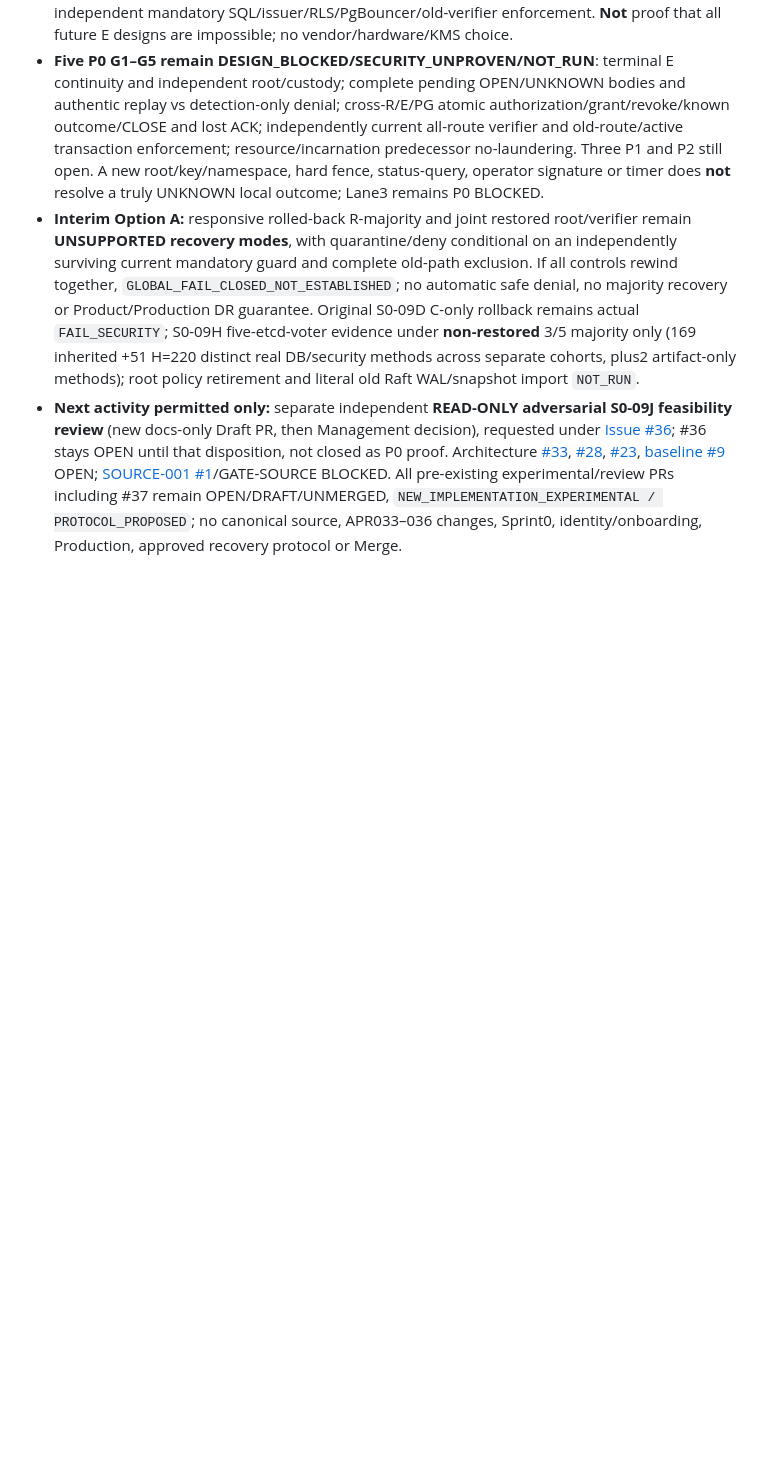
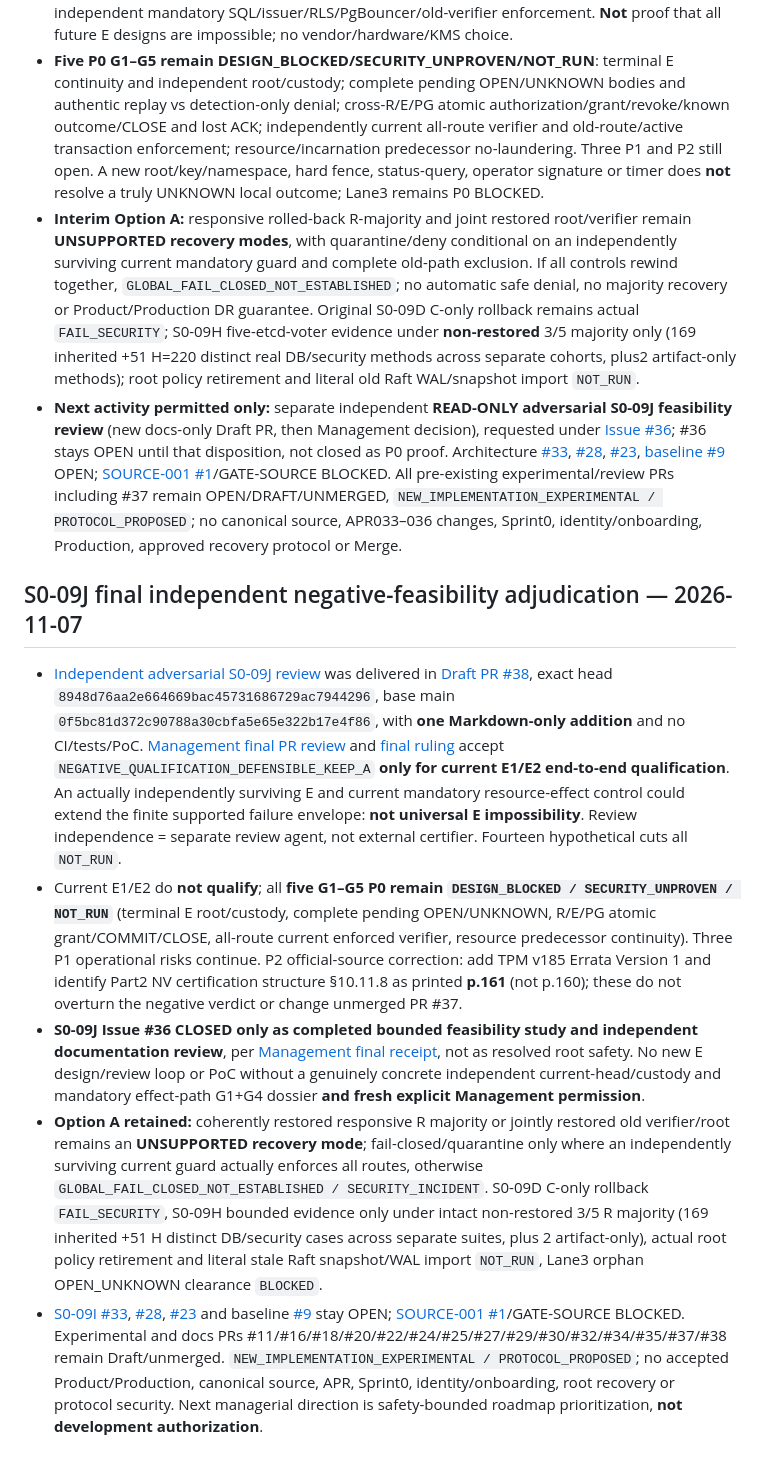
Before and after one commit to alireza-anari/cac-project, a Markdown page: docs/PROJECT_STATUS.md, the part around the change. GitHub-like rendering; blank space fills up the shorter version.

Commit message:
docs(status): close bounded J study after independent negative review, preserve all root P0 gates

```diff
--- a/docs/PROJECT_STATUS.md
+++ b/docs/PROJECT_STATUS.md
@@ -249,3 +249,12 @@ A separate branch hardened Action/dependency pins and added OpenAPI 3.1.1 struct
 - **Five P0 G1–G5 remain DESIGN_BLOCKED/SECURITY_UNPROVEN/NOT_RUN**: terminal E continuity and independent root/custody; complete pending OPEN/UNKNOWN bodies and authentic replay vs detection-only denial; cross-R/E/PG atomic authorization/grant/revoke/known outcome/CLOSE and lost ACK; independently current all-route verifier and old-route/active transaction enforcement; resource/incarnation predecessor no-laundering. Three P1 and P2 still open. A new root/key/namespace, hard fence, status-query, operator signature or timer does **not** resolve a truly UNKNOWN local outcome; Lane3 remains P0 BLOCKED.
 - **Interim Option A:** responsive rolled-back R-majority and joint restored root/verifier remain **UNSUPPORTED recovery modes**, with quarantine/deny conditional on an independently surviving current mandatory guard and complete old-path exclusion. If all controls rewind together, `GLOBAL_FAIL_CLOSED_NOT_ESTABLISHED`; no automatic safe denial, no majority recovery or Product/Production DR guarantee. Original S0-09D C-only rollback remains actual `FAIL_SECURITY`; S0-09H five-etcd-voter evidence under **non-restored** 3/5 majority only (169 inherited +51 H=220 distinct real DB/security methods across separate cohorts, plus2 artifact-only methods); root policy retirement and literal old Raft WAL/snapshot import `NOT_RUN`.
 - **Next activity permitted only:** separate independent **READ-ONLY adversarial S0-09J feasibility review** (new docs-only Draft PR, then Management decision), requested under [Issue #36](https://github.com/alireza-anari/cac-project/issues/36); #36 stays OPEN until that disposition, not closed as P0 proof. Architecture [#33](https://github.com/alireza-anari/cac-project/issues/33), [#28](https://github.com/alireza-anari/cac-project/issues/28), [#23](https://github.com/alireza-anari/cac-project/issues/23), [baseline #9](https://github.com/alireza-anari/cac-project/issues/9) OPEN; [SOURCE-001 #1](https://github.com/alireza-anari/cac-project/issues/1)/GATE-SOURCE BLOCKED. All pre-existing experimental/review PRs including #37 remain OPEN/DRAFT/UNMERGED, `NEW_IMPLEMENTATION_EXPERIMENTAL / PROTOCOL_PROPOSED`; no canonical source, APR033–036 changes, Sprint0, identity/onboarding, Production, approved recovery protocol or Merge.
+
+
+## S0-09J final independent negative-feasibility adjudication — 2026-11-07
+
+- [Independent adversarial S0-09J review](https://github.com/alireza-anari/cac-project/blob/8948d76aa2e664669bac45731686729ac7944296/docs/security/S0_09J_FEASIBILITY_INDEPENDENT_READ_ONLY_REVIEW.md) was delivered in [Draft PR #38](https://github.com/alireza-anari/cac-project/pull/38), exact head `8948d76aa2e664669bac45731686729ac7944296`, base main `0f5bc81d372c90788a30cbfa5e65e322b17e4f86`, with **one Markdown-only addition** and no CI/tests/PoC. [Management final PR review](https://github.com/alireza-anari/cac-project/pull/38#pullrequestreview-5813605360) and [final ruling](architecture/S0_09J_FEASIBILITY_MANAGEMENT_RULING.md) accept `NEGATIVE_QUALIFICATION_DEFENSIBLE_KEEP_A` **only for current E1/E2 end-to-end qualification**. An actually independently surviving E and current mandatory resource-effect control could extend the finite supported failure envelope: **not universal E impossibility**. Review independence = separate review agent, not external certifier. Fourteen hypothetical cuts all `NOT_RUN`.
+- Current E1/E2 do **not qualify**; all **five G1–G5 P0 remain `DESIGN_BLOCKED / SECURITY_UNPROVEN / NOT_RUN`** (terminal E root/custody, complete pending OPEN/UNKNOWN, R/E/PG atomic grant/COMMIT/CLOSE, all-route current enforced verifier, resource predecessor continuity). Three P1 operational risks continue. P2 official-source correction: add TPM v185 Errata Version 1 and identify Part2 NV certification structure §10.11.8 as printed **p.161** (not p.160); these do not overturn the negative verdict or change unmerged PR #37.
+- **S0-09J Issue #36 CLOSED only as completed bounded feasibility study and independent documentation review**, per [Management final receipt](https://github.com/alireza-anari/cac-project/issues/36#issuecomment-6709836280), not as resolved root safety. No new E design/review loop or PoC without a genuinely concrete independent current-head/custody and mandatory effect-path G1+G4 dossier **and fresh explicit Management permission**.
+- **Option A retained:** coherently restored responsive R majority or jointly restored old verifier/root remains an **UNSUPPORTED recovery mode**; fail-closed/quarantine only where an independently surviving current guard actually enforces all routes, otherwise `GLOBAL_FAIL_CLOSED_NOT_ESTABLISHED / SECURITY_INCIDENT`. S0-09D C-only rollback `FAIL_SECURITY`, S0-09H bounded evidence only under intact non-restored 3/5 R majority (169 inherited +51 H distinct DB/security cases across separate suites, plus 2 artifact-only), actual root policy retirement and literal stale Raft snapshot/WAL import `NOT_RUN`, Lane3 orphan OPEN_UNKNOWN clearance `BLOCKED`.
+- [S0-09I #33](https://github.com/alireza-anari/cac-project/issues/33), [#28](https://github.com/alireza-anari/cac-project/issues/28), [#23](https://github.com/alireza-anari/cac-project/issues/23) and baseline [#9](https://github.com/alireza-anari/cac-project/issues/9) stay OPEN; [SOURCE-001 #1](https://github.com/alireza-anari/cac-project/issues/1)/GATE-SOURCE BLOCKED. Experimental and docs PRs #11/#16/#18/#20/#22/#24/#25/#27/#29/#30/#32/#34/#35/#37/#38 remain Draft/unmerged. `NEW_IMPLEMENTATION_EXPERIMENTAL / PROTOCOL_PROPOSED`; no accepted Product/Production, canonical source, APR, Sprint0, identity/onboarding, root recovery or protocol security. Next managerial direction is safety-bounded roadmap prioritization, **not development authorization**.
```
